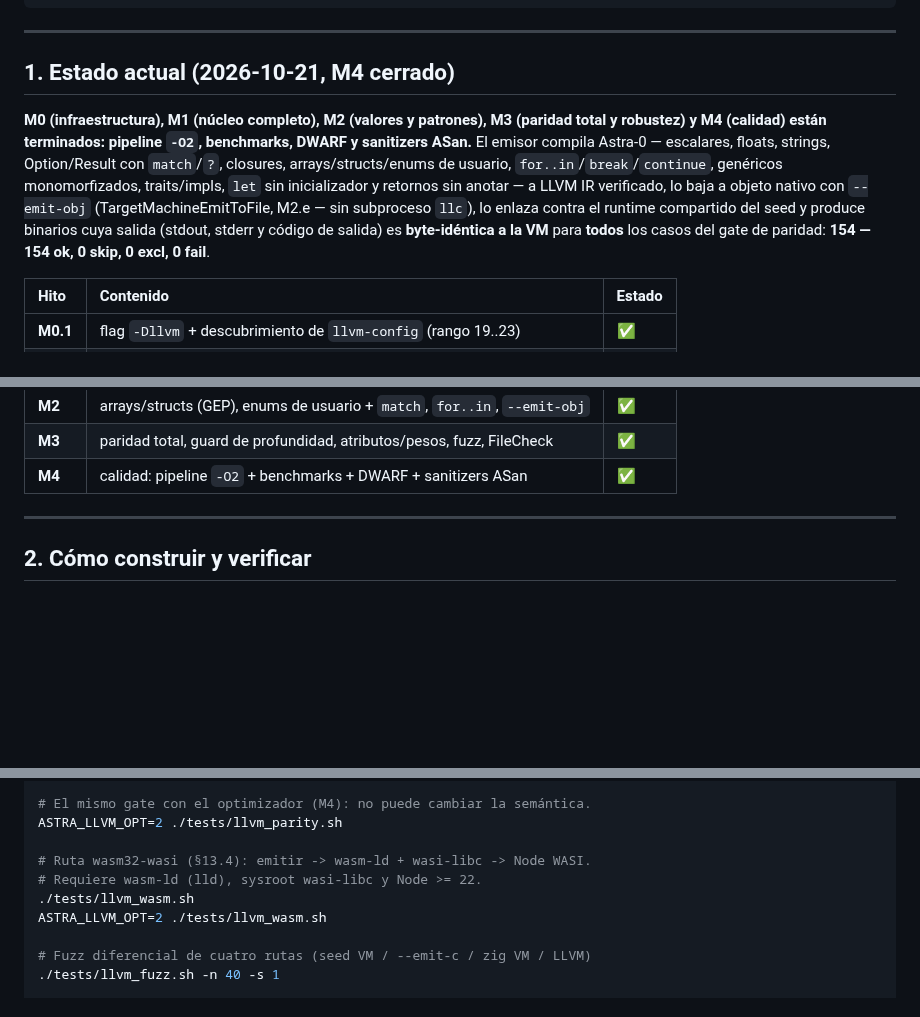
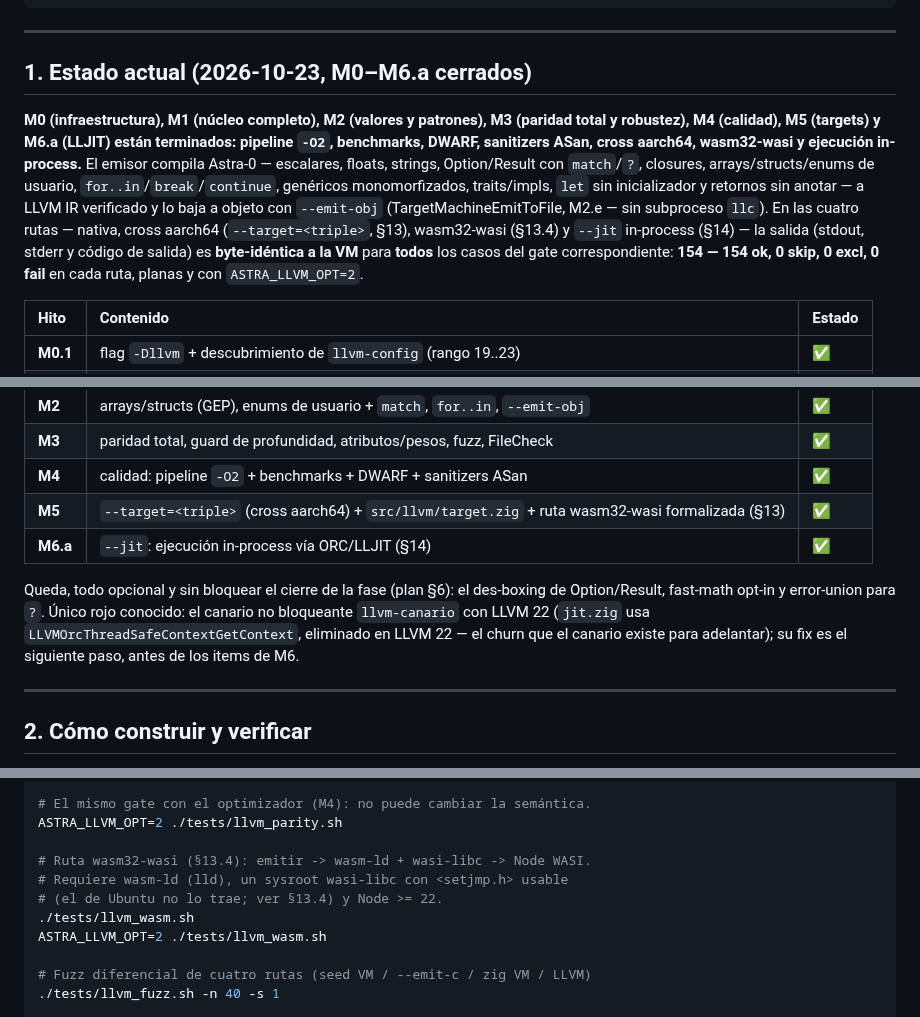
Before and after one commit to AsterrZep/Astra, a Markdown page: Documentacion/PHASE_LLVM_PROGRESS.md, 3 parts joined by grey strips. GitHub-like rendering; blank space fills up the shorter version.

```diff
--- a/Documentacion/PHASE_LLVM_PROGRESS.md
+++ b/Documentacion/PHASE_LLVM_PROGRESS.md
@@ -24,19 +24,23 @@ por la VM.
 
 ---
 
-## 1. Estado actual (2026-10-21, M4 cerrado)
+## 1. Estado actual (2026-10-23, M0–M6.a cerrados)
 
 **M0 (infraestructura), M1 (núcleo completo), M2 (valores y patrones), M3
-(paridad total y robustez) y M4 (calidad) están terminados: pipeline `-O2`,
-benchmarks, DWARF y sanitizers ASan.** El emisor compila Astra-0 —
+(paridad total y robustez), M4 (calidad), M5 (targets) y M6.a (LLJIT)
+están terminados: pipeline `-O2`, benchmarks, DWARF, sanitizers ASan,
+cross aarch64, wasm32-wasi y ejecución in-process.** El emisor compila
+Astra-0 —
 escalares, floats, strings, Option/Result con `match`/`?`, closures,
 arrays/structs/enums de usuario, `for..in`/`break`/`continue`, genéricos
 monomorfizados, traits/impls, `let` sin inicializador y retornos sin anotar —
-a LLVM IR verificado, lo baja a objeto nativo con `--emit-obj`
-(TargetMachineEmitToFile, M2.e — sin subproceso `llc`), lo enlaza contra el
-runtime compartido del seed y produce binarios cuya salida (stdout, stderr y
-código de salida) es **byte-idéntica a la VM** para **todos** los casos del
-gate de paridad: **154 — 154 ok, 0 skip, 0 excl, 0 fail**.
+a LLVM IR verificado y lo baja a objeto con `--emit-obj`
+(TargetMachineEmitToFile, M2.e — sin subproceso `llc`). En las cuatro
+rutas — nativa, cross aarch64 (`--target=<triple>`, §13), wasm32-wasi
+(§13.4) y `--jit` in-process (§14) — la salida (stdout, stderr y código
+de salida) es **byte-idéntica a la VM** para **todos** los casos del gate
+correspondiente: **154 — 154 ok, 0 skip, 0 excl, 0 fail** en cada ruta,
+planas y con `ASTRA_LLVM_OPT=2`.
 
 | Hito | Contenido | Estado |
 |:-----|:----------|:-------|
@@ -49,6 +53,15 @@ gate de paridad: **154 — 154 ok, 0 skip, 0 excl, 0 fail**.
 | **M2** | arrays/structs (GEP), enums de usuario + `match`, `for..in`, `--emit-obj` | ✅ |
 | **M3** | paridad total, guard de profundidad, atributos/pesos, fuzz, FileCheck | ✅ |
 | **M4** | calidad: pipeline `-O2` + benchmarks + DWARF + sanitizers ASan | ✅ |
+| **M5** | `--target=<triple>` (cross aarch64) + `src/llvm/target.zig` + ruta wasm32-wasi formalizada (§13) | ✅ |
+| **M6.a** | `--jit`: ejecución in-process vía ORC/LLJIT (§14) | ✅ |
+
+Queda, todo opcional y sin bloquear el cierre de la fase (plan §6): el
+des-boxing de Option/Result, fast-math opt-in y error-union para `?`.
+Único rojo conocido: el canario no bloqueante `llvm-canario` con LLVM 22
+(`jit.zig` usa `LLVMOrcThreadSafeContextGetContext`, eliminado en LLVM 22
+— el churn que el canario existe para adelantar); su fix es el siguiente
+paso, antes de los items de M6.
 
 ---
 
@@ -79,7 +92,8 @@ cc file.o runtime.o -o program -lm && ./program
 ASTRA_LLVM_OPT=2 ./tests/llvm_parity.sh
 
 # Ruta wasm32-wasi (§13.4): emitir -> wasm-ld + wasi-libc -> Node WASI.
-# Requiere wasm-ld (lld), sysroot wasi-libc y Node >= 22.
+# Requiere wasm-ld (lld), un sysroot wasi-libc con <setjmp.h> usable
+# (el de Ubuntu no lo trae; ver §13.4) y Node >= 22.
 ./tests/llvm_wasm.sh
 ASTRA_LLVM_OPT=2 ./tests/llvm_wasm.sh
 
```
Also changed, not shown: Documentacion/LLVM_BACKEND_PLAN.md (+15 -7 lines), Documentacion/PHASE2_PROGRESS.md (+9 -7 lines).
